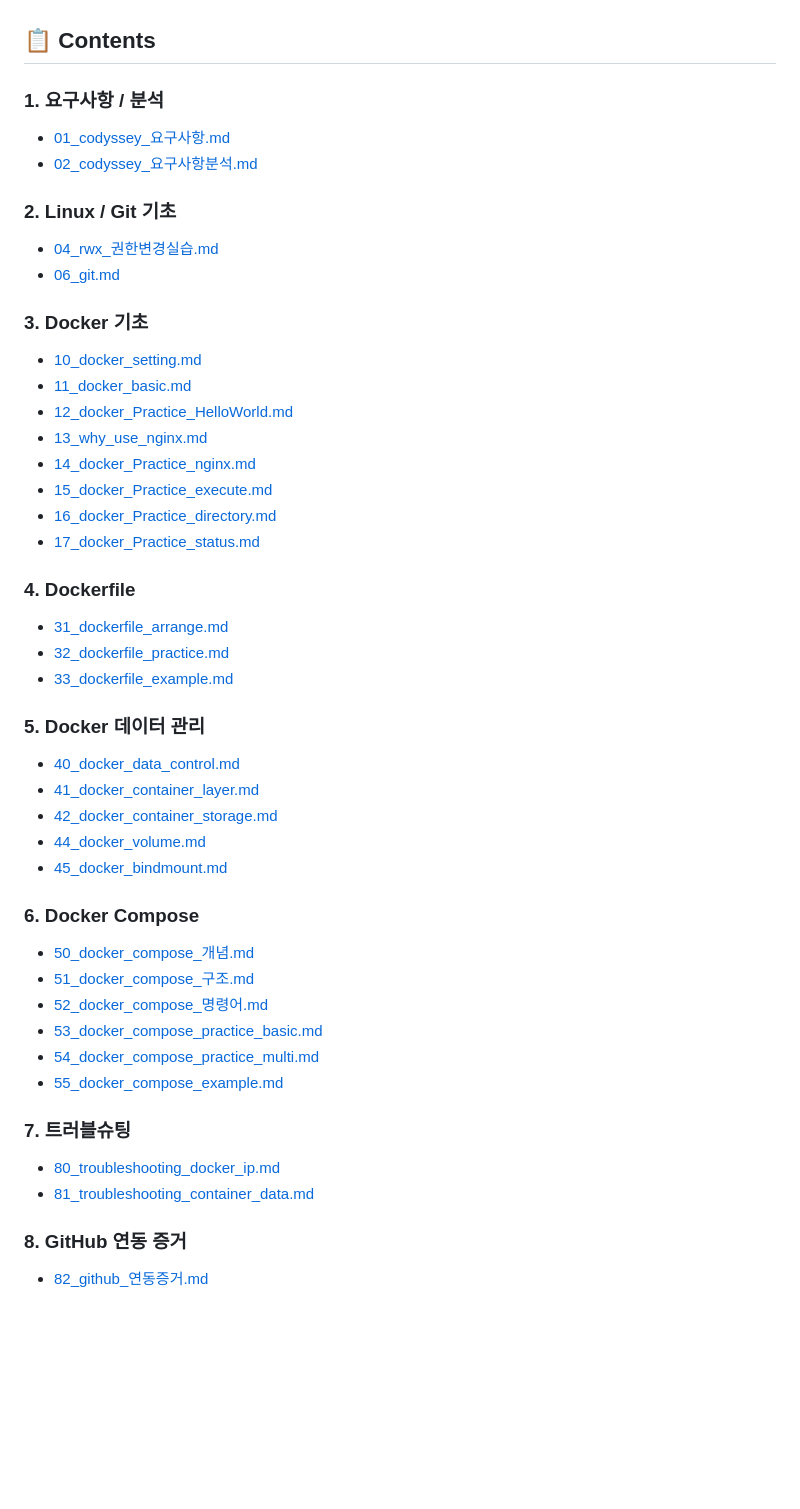
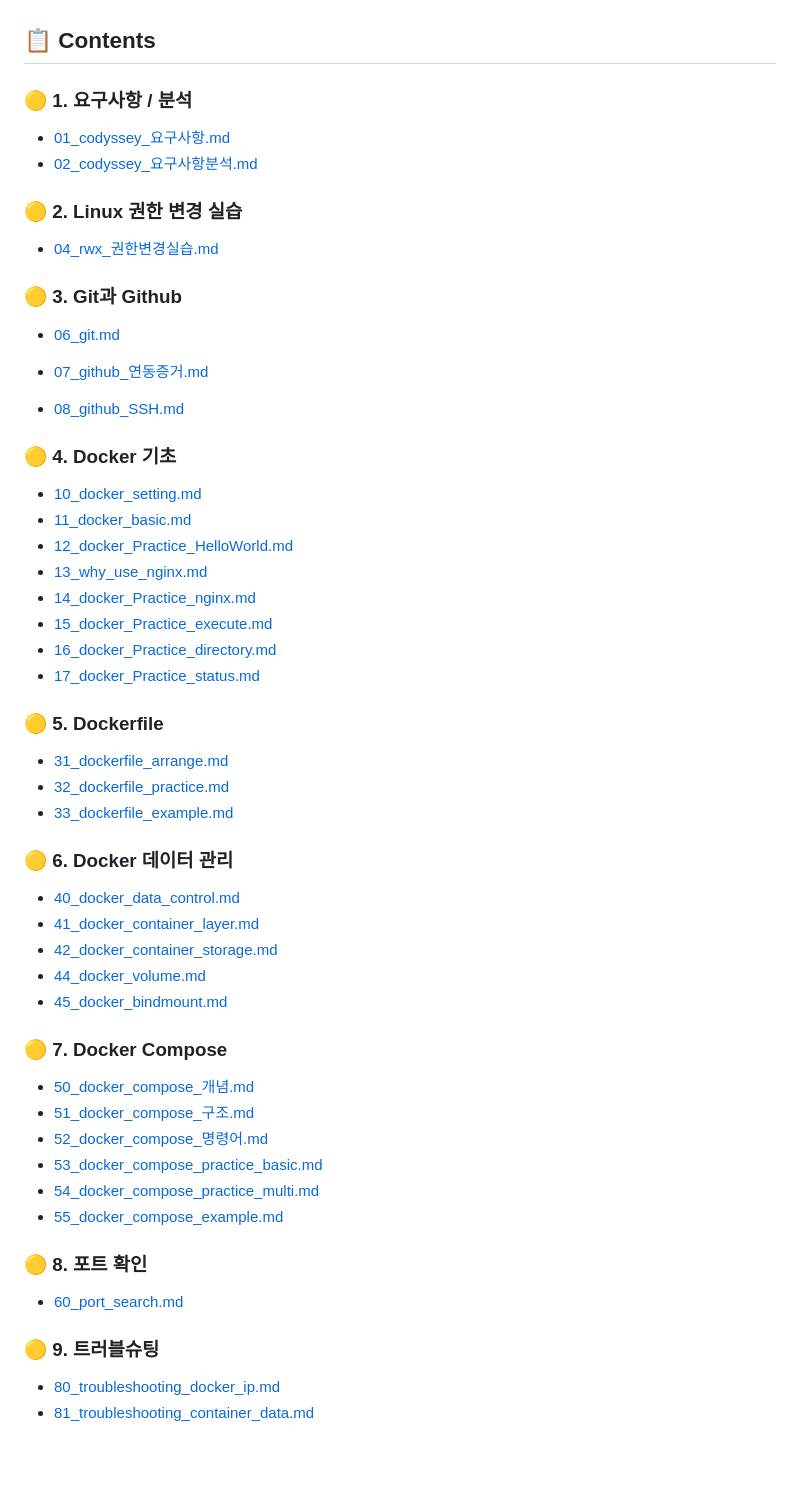
Before and after one commit to sourcreamsource/codysseyWeekOne, a Markdown page: README.md, the part around the change. Rendered like a GitHub page; blank space fills up the shorter version.

Commit message:
docs(README): update README file

```diff
--- a/README.md
+++ b/README.md
@@ -39,15 +39,26 @@
 
 ## 📋 Contents
 
-### 1. 요구사항 / 분석
+### 🟡 1. 요구사항 / 분석
 - [01_codyssey_요구사항.md](./01_codyssey_요구사항.md)
 - [02_codyssey_요구사항분석.md](./02_codyssey_요구사항분석.md)
 
-### 2. Linux / Git 기초
+### 🟡 2. Linux 권한 변경 실습
 - [04_rwx_권한변경실습.md](./04_rwx_권한변경실습.md)
+
+
+### 🟡 3. Git과 Github
+
 - [06_git.md](./06_git.md)
 
-### 3. Docker 기초
+- [07_github_연동증거.md](./07_github_연동증거.md)
+
+- [08_github_SSH.md](./08_github_SSH.md)
+
+
+
+
+### 🟡 4. Docker 기초
 - [10_docker_setting.md](./10_docker_setting.md)
 - [11_docker_basic.md](./11_docker_basic.md)
 - [12_docker_Practice_HelloWorld.md](./12_docker_Practice_HelloWorld.md)
@@ -57,19 +68,19 @@
 - [16_docker_Practice_directory.md](./16_docker_Practice_directory.md)
 - [17_docker_Practice_status.md](./17_docker_Practice_status.md)
 
-### 4. Dockerfile
+### 🟡 5. Dockerfile
 - [31_dockerfile_arrange.md](./31_dockerfile_arrange.md)
 - [32_dockerfile_practice.md](./32_dockerfile_practice.md)
 - [33_dockerfile_example.md](./33_dockerfile_example.md)
 
-### 5. Docker 데이터 관리
+### 🟡 6. Docker 데이터 관리
 - [40_docker_data_control.md](./40_docker_data_control.md)
 - [41_docker_container_layer.md](./41_docker_container_layer.md)
 - [42_docker_container_storage.md](./42_docker_container_storage.md)
 - [44_docker_volume.md](./44_docker_volume.md)
 - [45_docker_bindmount.md](./45_docker_bindmount.md)
 
-### 6. Docker Compose
+### 🟡 7. Docker Compose
 - [50_docker_compose_개념.md](./50_docker_compose_개념.md)
 - [51_docker_compose_구조.md](./51_docker_compose_구조.md)
 - [52_docker_compose_명령어.md](./52_docker_compose_명령어.md)
@@ -77,12 +88,12 @@
 - [54_docker_compose_practice_multi.md](./54_docker_compose_practice_multi.md)
 - [55_docker_compose_example.md](./55_docker_compose_example.md)
 
-### 7. 트러블슈팅
+### 🟡 8. 포트 확인
+- [60_port_search.md](./60_port_search.md)
+
+### 🟡 9. 트러블슈팅
 - [80_troubleshooting_docker_ip.md](./80_troubleshooting_docker_ip.md)
 - [81_troubleshooting_container_data.md](./81_troubleshooting_container_data.md)
-
-### 8. GitHub 연동 증거
-- [82_github_연동증거.md](./82_github_연동증거.md)
 
 
 <br><br>
```
